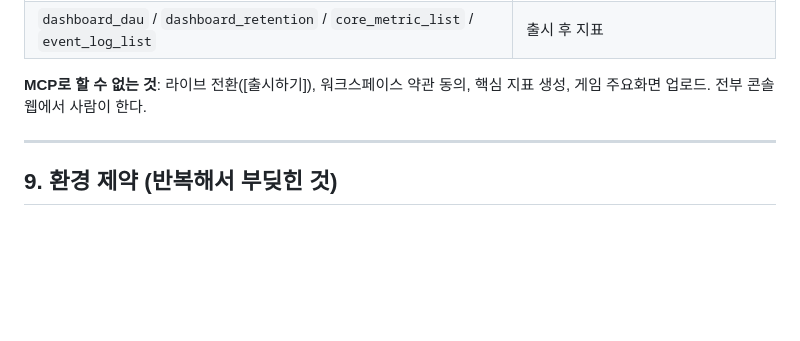
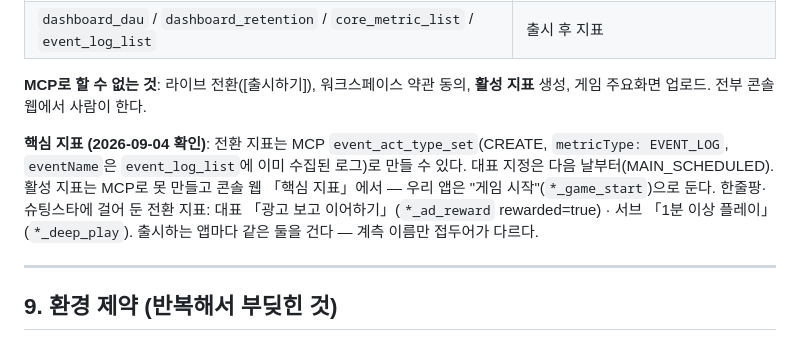
Before and after one commit to jsypsy/junglehook, a Markdown page: docs/PLATFORM_PLAYBOOK.md, the part around the change. GitHub-like rendering; blank space fills up the shorter version.

Commit message:
플레이북 §8: 핵심 지표 — 전환 지표는 MCP로 생성 가능, 활성 지표는 콘솔 웹 (한줄팡·슈팅스타에 설정한 내용)
Co-Authored-By: Claude Fable 5.1 <noreply@anthropic.com>
Claude-Session: https://claude.ai/code/session_01Bgd1ftJbtT3AoqgzYgf3S1

```diff
--- a/docs/PLATFORM_PLAYBOOK.md
+++ b/docs/PLATFORM_PLAYBOOK.md
@@ -259,7 +259,13 @@ claude mcp add apps-in-toss-console --transport http \
 | `dashboard_dau` / `dashboard_retention` / `core_metric_list` / `event_log_list` | 출시 후 지표 |
 
 **MCP로 할 수 없는 것**: 라이브 전환([출시하기]), 워크스페이스 약관 동의,
-핵심 지표 생성, 게임 주요화면 업로드. 전부 콘솔 웹에서 사람이 한다.
+**활성 지표** 생성, 게임 주요화면 업로드. 전부 콘솔 웹에서 사람이 한다.
+
+**핵심 지표 (2026-09-04 확인)**: 전환 지표는 MCP `event_act_type_set`(CREATE, `metricType: EVENT_LOG`,
+`eventName`은 `event_log_list`에 이미 수집된 로그)로 만들 수 있다. 대표 지정은 다음 날부터(MAIN_SCHEDULED).
+활성 지표는 MCP로 못 만들고 콘솔 웹 「핵심 지표」에서 — 우리 앱은 "게임 시작"(`*_game_start`)으로 둔다.
+한줄팡·슈팅스타에 걸어 둔 전환 지표: 대표 「광고 보고 이어하기」(`*_ad_reward` rewarded=true) · 서브 「1분 이상 플레이」(`*_deep_play`).
+출시하는 앱마다 같은 둘을 건다 — 계측 이름만 접두어가 다르다.
 
 ---
 
```
